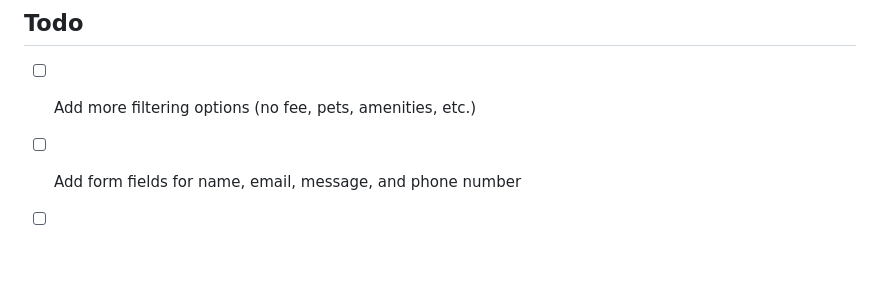
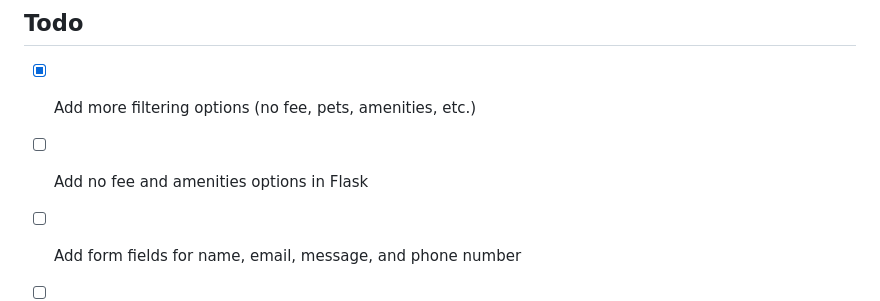
Before and after one commit to v13b9/streeteasy-monitor, a Markdown page: README.md, the part around the change. Drawn GitHub-style; blank space fills up the shorter version.

Commit message:
Update todo list

```diff
--- a/README.md
+++ b/README.md
@@ -160,7 +160,8 @@ Whenever you send a message on StreetEasy, you will receive an automated email a
 This is a blunt tool that casts a wide net by design and there may be many listings you contact that aren't interesting to you. You might also annoy brokers who represent multiple listings if you inadvertently send them the same message over and over again. Try to be as specific as possible with your search criteria to avoid these issues.
 
 ## Todo
-- [ ] Add more filtering options (no fee, pets, amenities, etc.)
+- [x] Add more filtering options (no fee, pets, amenities, etc.)
+- [ ] Add no fee and amenities options in Flask
 - [ ] Add form fields for name, email, message, and phone number
 - [ ] Implement dynamic form submission
 - [ ] Persist form fields
```
